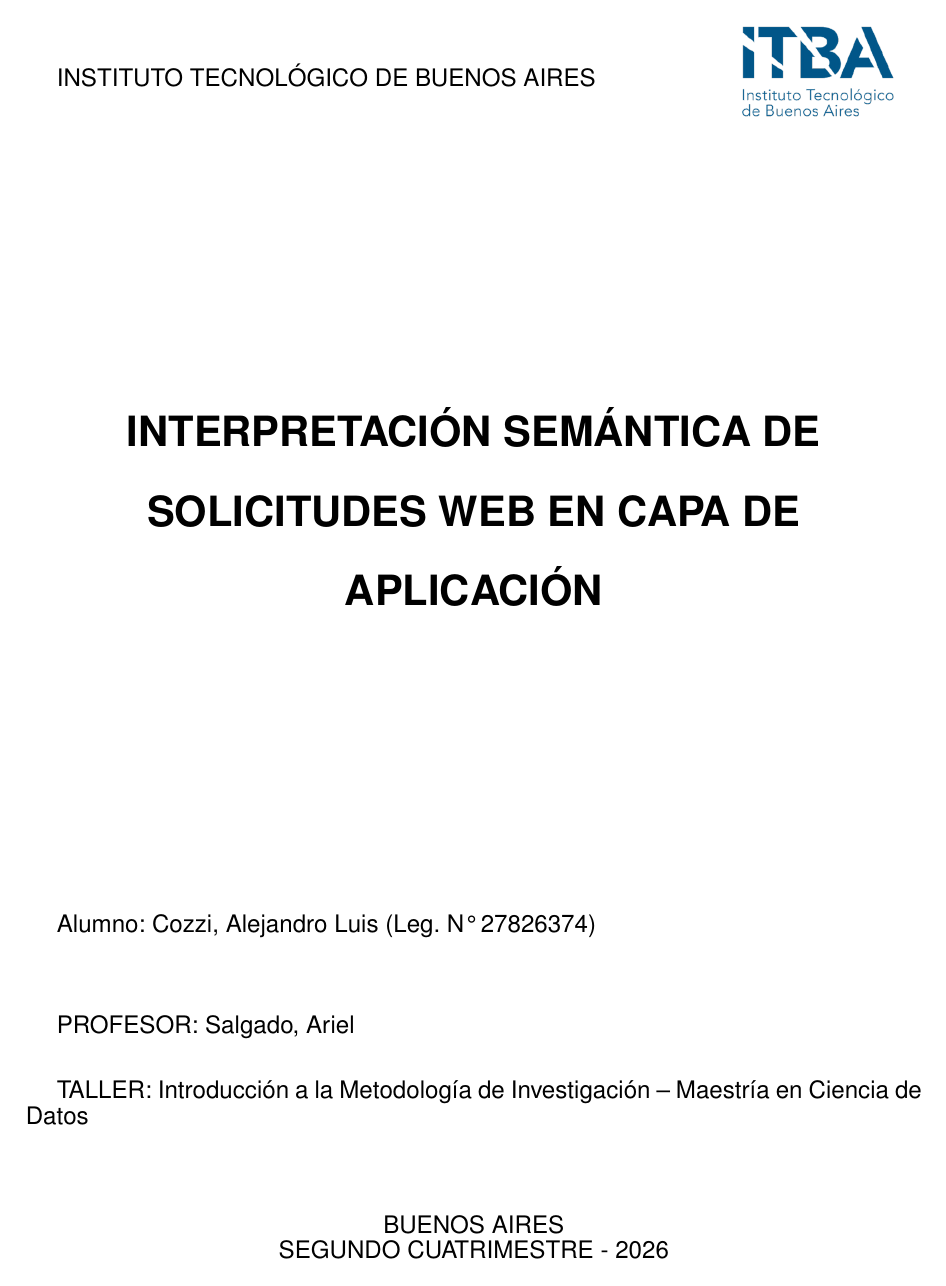
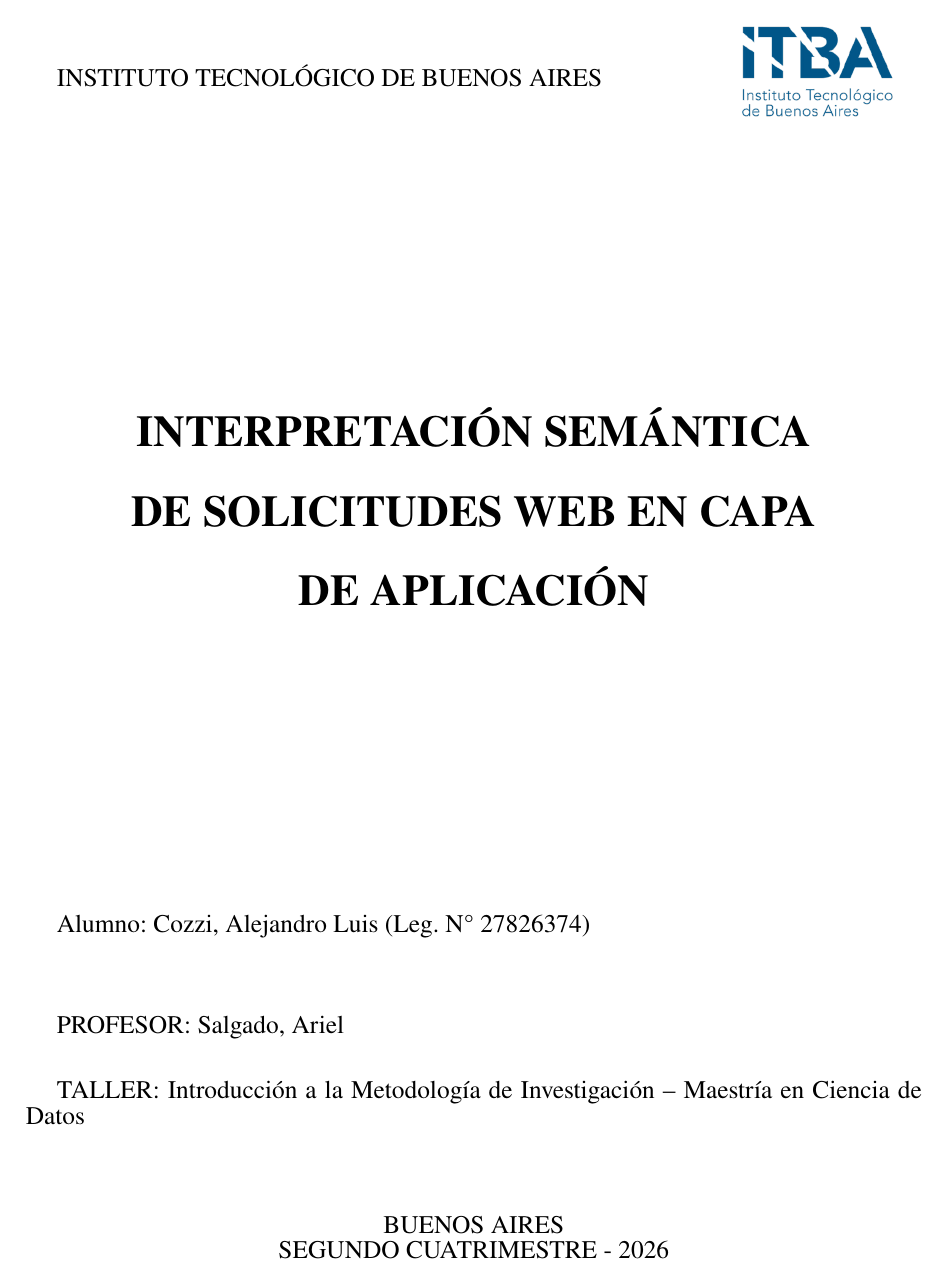
Before and after one commit to acozzi/SemioticsWaf, a LaTeX document (FINAL/tpfi.tex): page 1 of 11 before the commit and page 1 of 10 after it. Compiled offline with pdfLaTeX.

Commit message:
FINAL/tpfi.pdf

```diff
--- a/FINAL/tpfi.tex
+++ b/FINAL/tpfi.tex
@@ -11,8 +11,8 @@
 \usepackage{hyperref}
 \usepackage{xurl}
 
-\usepackage[scaled]{helvet}
-\renewcommand{\familydefault}{\sfdefault}
+% \usepackage[scaled]{helvet}
+% \renewcommand{\familydefault}{\sfdefault}
 
 \newcommand{\pageborder}{
   \AddToShipoutPictureBG*{
@@ -39,7 +39,13 @@
 \usepackage{graphicx}
 \usepackage{csquotes}
 \usepackage{changepage}
-\hypersetup{hidelinks}
+\hypersetup{
+    hidelinks,
+    pdftitle={Interpretación semántica de solicitudes web en capa de aplicación},
+    pdfauthor={Cozzi, Alejandro Luis},
+    pdfsubject={Trabajo Final de Investigación -- Maestría en Ciencia de Datos},
+    pdfkeywords={WAF, ciberseguridad, aprendizaje automático, NLP, transformers, BERT}
+}
 
 \begin{document}
 \pageborder
```
Also changed, not shown: FINAL/tpfi.pdf, FINAL/tpfi.tex (4 more changed lines).
